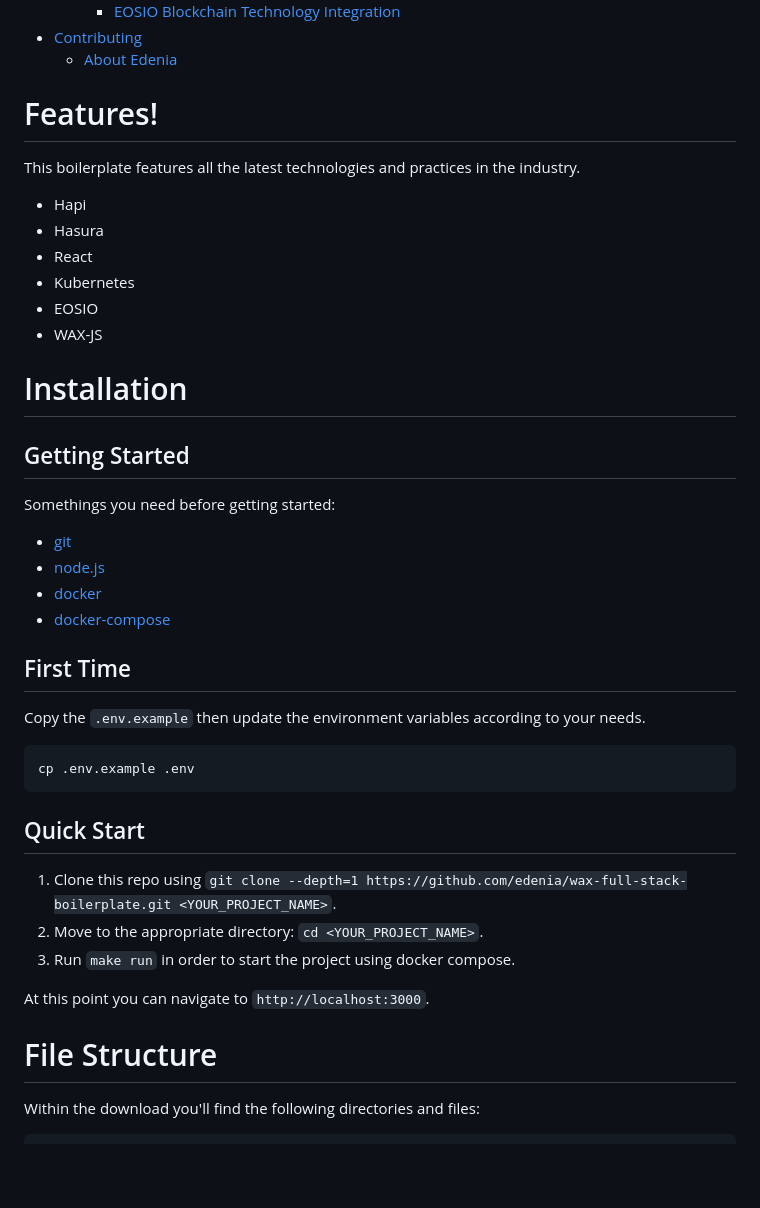
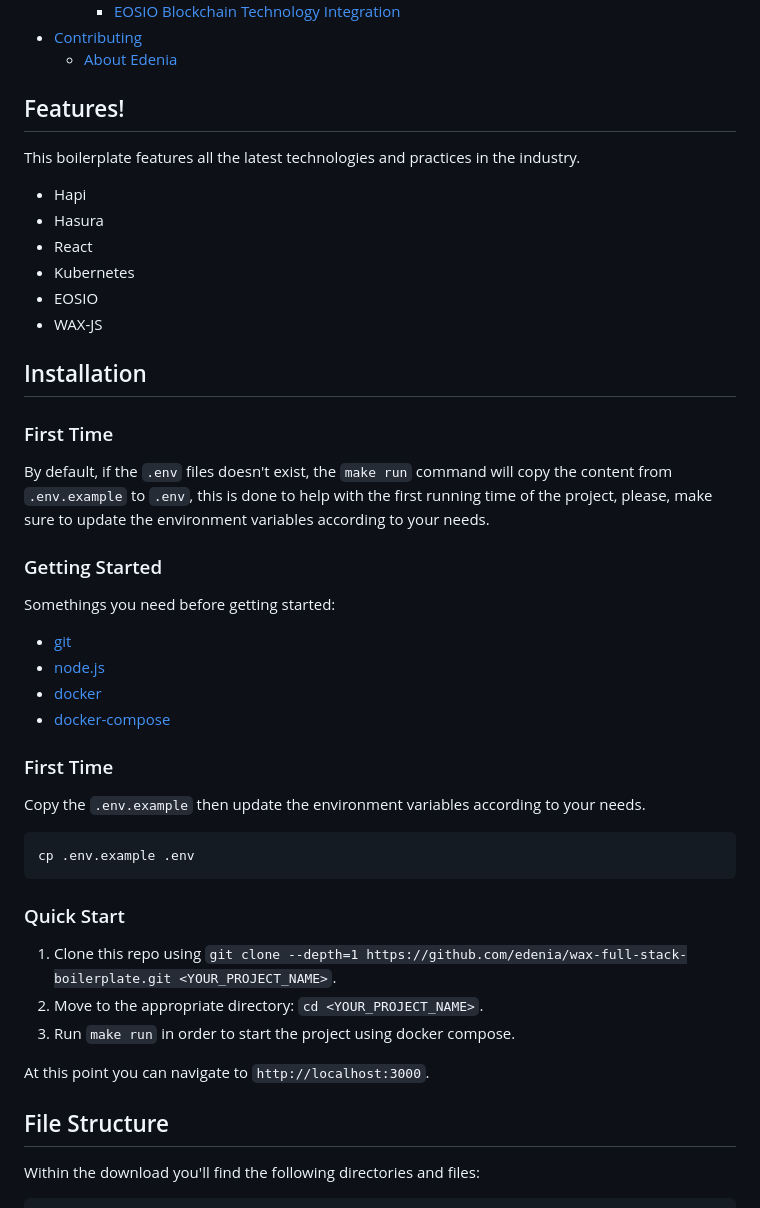
Before and after one commit to edenia/wax-full-stack-boilerplate, a Markdown page: README.md, the part around the change printed below. Rendered like a GitHub page; blank space fills up the shorter version.

Commit message:
docs(webapp): update content

````diff
--- a/README.md
+++ b/README.md
@@ -34,7 +36,7 @@ A highly scalable skeleton with best practices, fullstack monorepo containing ou
 - [Contributing](#contributing)
   - [About Edenia](#about-edenia)
 
-# Features!
+## Features!
 
 This boilerplate features all the latest technologies and practices in the industry.
 
@@ -45,9 +47,13 @@ This boilerplate features all the latest technologies and practices in the indus
 - EOSIO
 - WAX-JS
 
-# Installation
+## Installation
 
-## Getting Started
+### First Time
+
+By default, if the `.env` files doesn't exist, the `make run` command will copy the content from `.env.example` to `.env`, this is done to help with the first running time of the project, please, make sure to update the environment variables according to your needs.
+
+### Getting Started
 
 Somethings you need before getting started:
 
@@ -56,7 +62,7 @@ Somethings you need before getting started:
 - [docker](https://www.docker.com/)
 - [docker-compose](https://docs.docker.com/compose/)
 
-## First Time
+### First Time
 
 Copy the `.env.example` then update the environment variables according to your needs.
 
@@ -64,15 +70,15 @@ Copy the `.env.example` then update the environment variables according to your
 cp .env.example .env
 ```
 
-## Quick Start
+### Quick Start
 
-1.  Clone this repo using `git clone --depth=1 https://github.com/edenia/wax-full-stack-boilerplate.git <YOUR_PROJECT_NAME>`.
-2.  Move to the appropriate directory: `cd <YOUR_PROJECT_NAME>`.
-3.  Run `make run` in order to start the project using docker compose.
+1. Clone this repo using `git clone --depth=1 https://github.com/edenia/wax-full-stack-boilerplate.git <YOUR_PROJECT_NAME>`.
+2. Move to the appropriate directory: `cd <YOUR_PROJECT_NAME>`.
+3. Run `make run` in order to start the project using docker compose.
 
 At this point you can navigate to `http://localhost:3000`.
 
-# File Structure
+## File Structure
 
 Within the download you'll find the following directories and files:
 
````
Also changed, not shown: other parts of README.md (+14 -12 lines).
